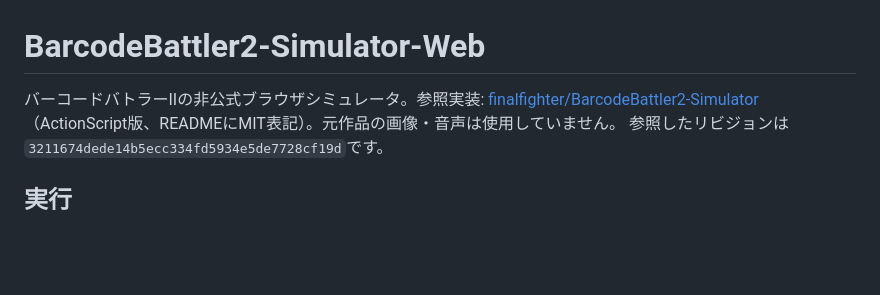
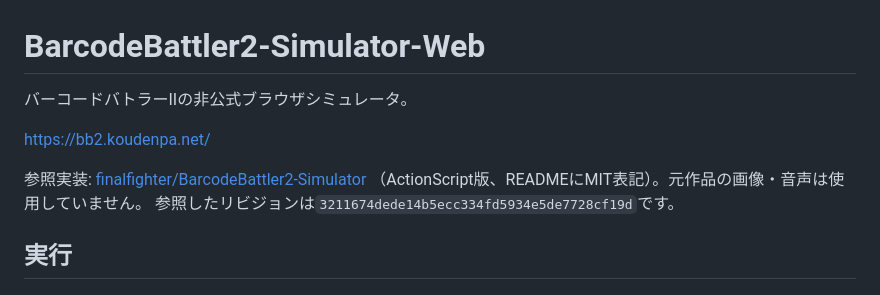
Before and after one commit to 7474/BarcodeBattler2-Simulator-Web, a Markdown page: README.md, the part around the change. GitHub-like rendering; blank space fills up the shorter version.

Commit message:
Update README with additional references and details
Added a link to the official implementation and clarified the README content.

```diff
--- a/README.md
+++ b/README.md
@@ -1,6 +1,10 @@
 # BarcodeBattler2-Simulator-Web
 
-バーコードバトラーIIの非公式ブラウザシミュレータ。参照実装:
+バーコードバトラーIIの非公式ブラウザシミュレータ。
+
+https://bb2.koudenpa.net/
+
+参照実装:
 [finalfighter/BarcodeBattler2-Simulator](https://github.com/finalfighter/BarcodeBattler2-Simulator)
 （ActionScript版、READMEにMIT表記）。元作品の画像・音声は使用していません。
 参照したリビジョンは`3211674dede14b5ecc334fd5934e5de7728cf19d`です。
```
